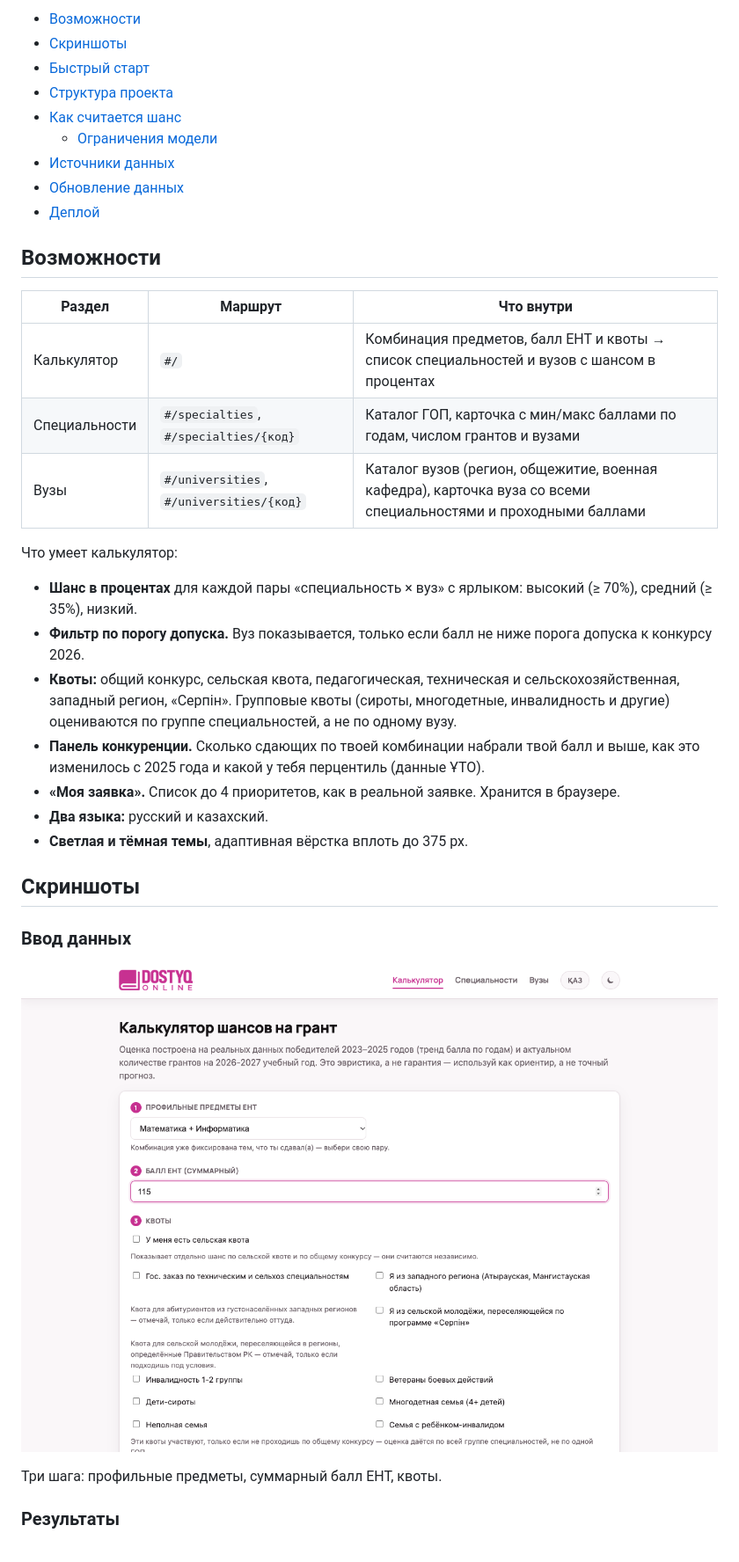
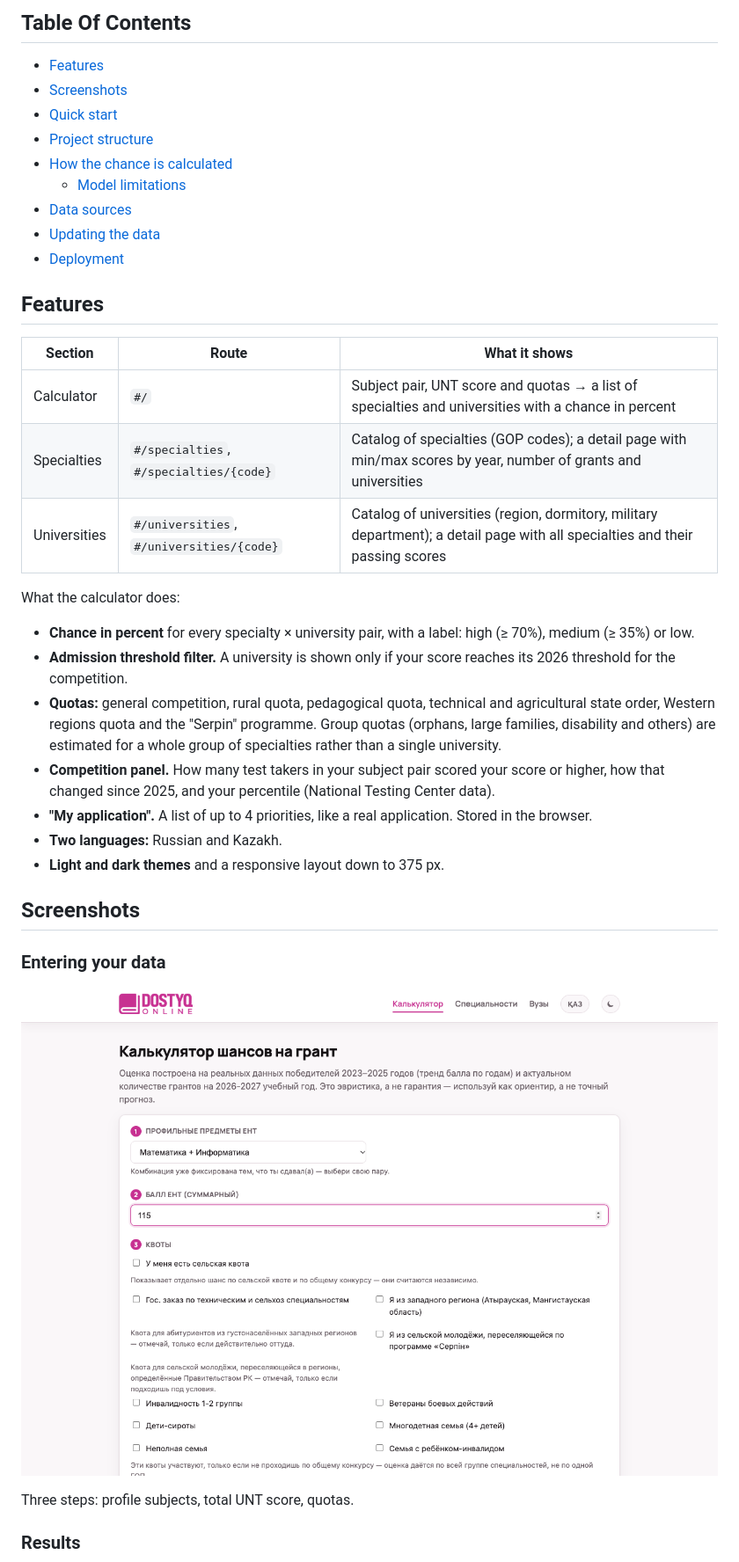
Before and after one commit to Snusik11/dostyq-grant-calculator, a Markdown page: README.md, the part around one of its changes. Shown at 88% size. Drawn GitHub-style.

```diff
--- a/README.md
+++ b/README.md
@@ -24,33 +24,35 @@
 
-- [Возможности](#возможности)
-- [Скриншоты](#скриншоты)
-- [Быстрый старт](#быстрый-старт)
-- [Структура проекта](#структура-проекта)
-- [Как считается шанс](#как-считается-шанс)
-    - [Ограничения модели](#ограничения-модели)
-- [Источники данных](#источники-данных)
-- [Обновление данных](#обновление-данных)
-- [Деплой](#деплой)
+## Table Of Contents
 
-## Возможности
+- [Features](#features)
+- [Screenshots](#screenshots)
+- [Quick start](#quick-start)
+- [Project structure](#project-structure)
+- [How the chance is calculated](#how-the-chance-is-calculated)
+    - [Model limitations](#model-limitations)
+- [Data sources](#data-sources)
+- [Updating the data](#updating-the-data)
+- [Deployment](#deployment)
 
-| Раздел | Маршрут | Что внутри |
+## Features
+
+| Section | Route | What it shows |
 |---|---|---|
-| Калькулятор | `#/` | Комбинация предметов, балл ЕНТ и квоты → список специальностей и вузов с шансом в процентах |
-| Специальности | `#/specialties`, `#/specialties/{код}` | Каталог ГОП, карточка с мин/макс баллами по годам, числом грантов и вузами |
-| Вузы | `#/universities`, `#/universities/{код}` | Каталог вузов (регион, общежитие, военная кафедра), карточка вуза со всеми специальностями и проходными баллами |
+| Calculator | `#/` | Subject pair, UNT score and quotas → a list of specialties and universities with a chance in percent |
+| Specialties | `#/specialties`, `#/specialties/{code}` | Catalog of specialties (GOP codes); a detail page with min/max scores by year, number of grants and universities |
+| Universities | `#/universities`, `#/universities/{code}` | Catalog of universities (region, dormitory, military department); a detail page with all specialties and their passing scores |
 
-Что умеет калькулятор:
+What the calculator does:
 
-- **Шанс в процентах** для каждой пары «специальность × вуз» с ярлыком: высокий (≥ 70%), средний (≥ 35%), низкий.
-- **Фильтр по порогу допуска.** Вуз показывается, только если балл не ниже порога допуска к конкурсу 2026.
-- **Квоты:** общий конкурс, сельская квота, педагогическая, техническая и сельскохозяйственная, западный регион, «Серпін». Групповые квоты (сироты, многодетные, инвалидность и другие) оцениваются по группе специальностей, а не по одному вузу.
-- **Панель конкуренции.** Сколько сдающих по твоей комбинации набрали твой балл и выше, как это изменилось с 2025 года и какой у тебя перцентиль (данные ҰТО).
-- **«Моя заявка».** Список до 4 приоритетов, как в реальной заявке. Хранится в браузере.
-- **Два языка:** русский и казахский.
-- **Светлая и тёмная темы**, адаптивная вёрстка вплоть до 375 px.
+- **Chance in percent** for every specialty × university pair, with a label: high (≥ 70%), medium (≥ 35%) or low.
+- **Admission threshold filter.** A university is shown only if your score reaches its 2026 threshold for the competition.
+- **Quotas:** general competition, rural quota, pedagogical quota, technical and agricultural state order, Western regions quota and the "Serpin" programme. Group quotas (orphans, large families, disability and others) are estimated for a whole group of specialties rather than a single university.
+- **Competition panel.** How many test takers in your subject pair scored your score or higher, how that changed since 2025, and your percentile (National Testing Center data).
+- **"My application".** A list of up to 4 priorities, like a real application. Stored in the browser.
+- **Two languages:** Russian and Kazakh.
+- **Light and dark themes** and a responsive layout down to 375 px.
 
-## Скриншоты
+## Screenshots
 
-### Ввод данных
+### Entering your data
 
@@ -58,5 +60,5 @@
 
-Три шага: профильные предметы, суммарный балл ЕНТ, квоты.
+Three steps: profile subjects, total UNT score, quotas.
 
-### Результаты
+### Results
 
```
Also changed, not shown: other parts of README.md (+81 -81 lines).
